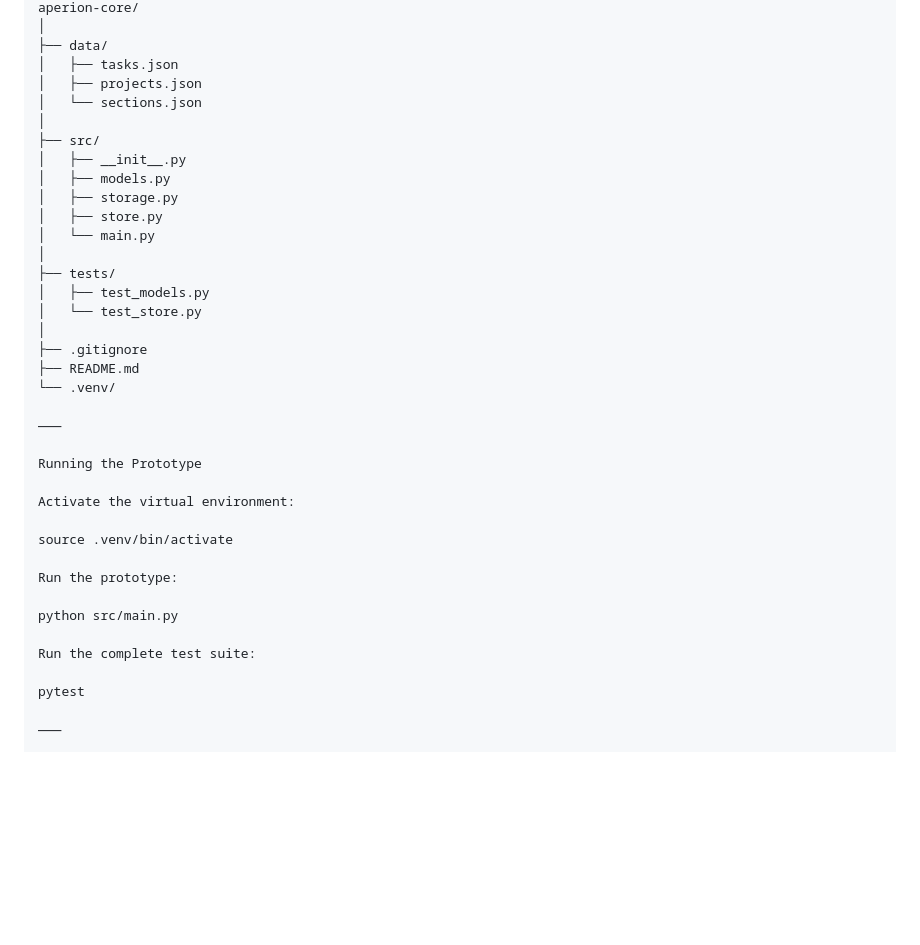
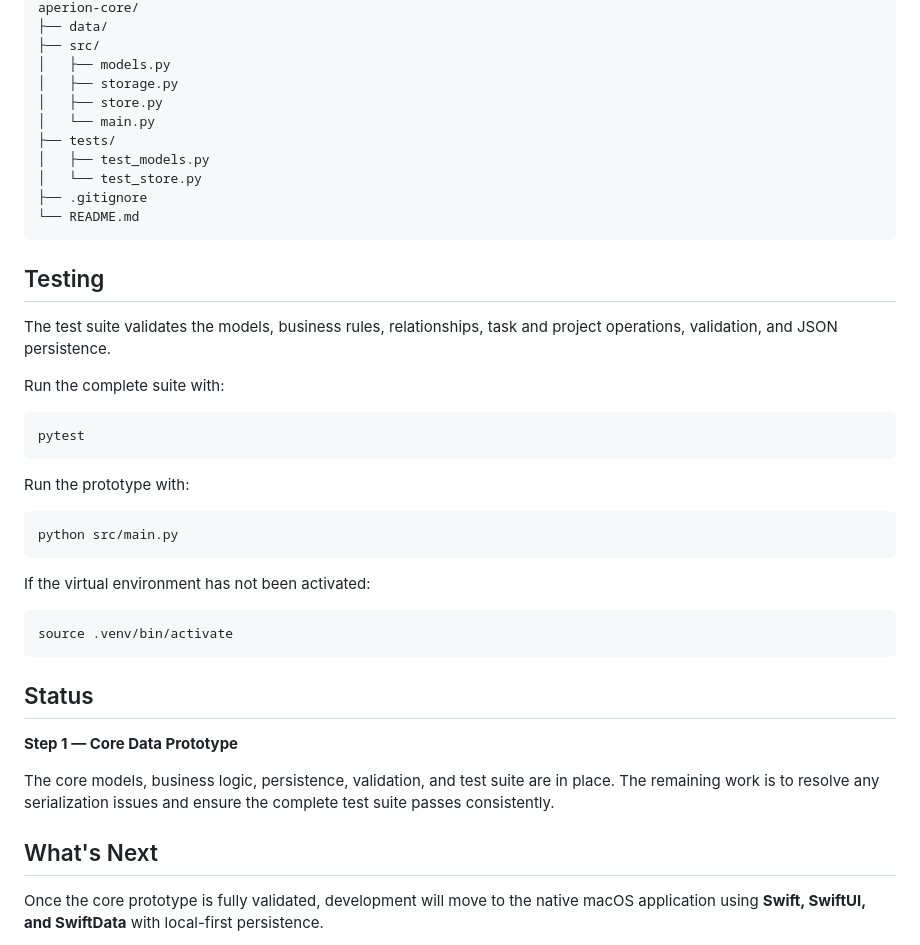
Before and after one commit to omvr67/aperion-core, a Markdown page: README.md, the part around one of its changes. GitHub-like rendering; blank space fills up the shorter version.

````diff
--- a/README.md
+++ b/README.md
@@ -210,40 +58,46 @@ Project Structure
 aperion-core/
-│
 ├── data/
-│   ├── tasks.json
-│   ├── projects.json
-│   └── sections.json
-│
 ├── src/
-│   ├── __init__.py
 │   ├── models.py
 │   ├── storage.py
 │   ├── store.py
 │   └── main.py
-│
 ├── tests/
 │   ├── test_models.py
 │   └── test_store.py
-│
 ├── .gitignore
-├── README.md
-└── .venv/
+└── README.md
+```
 
-⸻
+## Testing
 
-Running the Prototype
+The test suite validates the models, business rules, relationships, task and project operations, validation, and JSON persistence.
 
-Activate the virtual environment:
+Run the complete suite with:
 
+```bash
+pytest
+```
+
+Run the prototype with:
+
+```bash
+python src/main.py
+```
+
+If the virtual environment has not been activated:
+
+```bash
 source .venv/bin/activate
+```
 
-Run the prototype:
+## Status
 
-python src/main.py
+**Step 1 — Core Data Prototype**
 
-Run the complete test suite:
+The core models, business logic, persistence, validation, and test suite are in place. The remaining work is to resolve any serialization issues and ensure the complete test suite passes consistently.
 
-pytest
+## What's Next
 
-⸻
+Once the core prototype is fully validated, development will move to the native macOS application using **Swift, SwiftUI, and SwiftData** with local-first persistence.
 
````
Also changed, not shown: other parts of README.md (+48 -277 lines).
